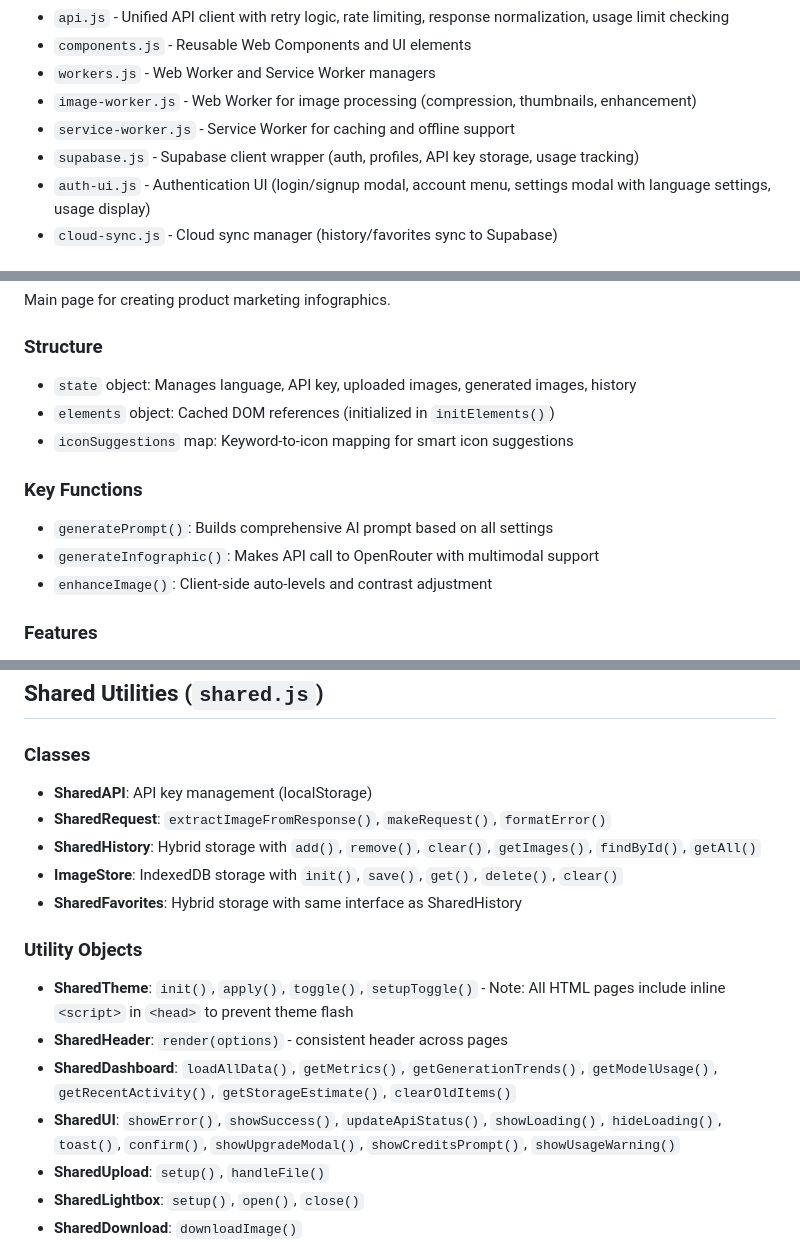
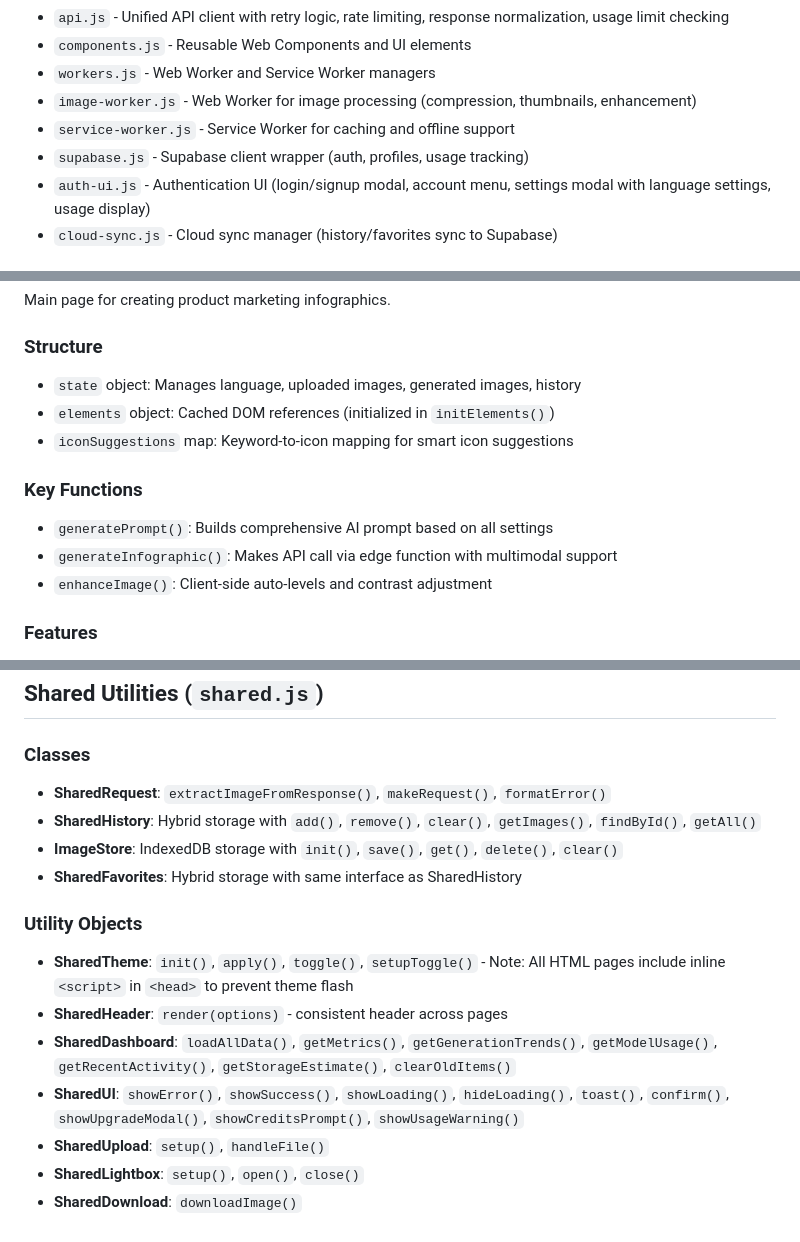
Before and after one commit to thehuntestshadow/ngraphics, a Markdown page: CLAUDE.md, 3 parts joined by grey strips. Rendered like a GitHub page.

```diff
--- a/CLAUDE.md
+++ b/CLAUDE.md
@@ -85,7 +85,7 @@ The application consists of multiple pages, each with its own JS file, sharing c
 - `workers.js` - Web Worker and Service Worker managers
 - `image-worker.js` - Web Worker for image processing (compression, thumbnails, enhancement)
 - `service-worker.js` - Service Worker for caching and offline support
-- `supabase.js` - Supabase client wrapper (auth, profiles, API key storage, usage tracking)
+- `supabase.js` - Supabase client wrapper (auth, profiles, usage tracking)
 - `auth-ui.js` - Authentication UI (login/signup modal, account menu, settings modal with language settings, usage display)
 - `cloud-sync.js` - Cloud sync manager (history/favorites sync to Supabase)
 
@@ -234,13 +233,13 @@ const result = await api.analyzeImage({
 Main page for creating product marketing infographics.
 
 ### Structure
-- `state` object: Manages language, API key, uploaded images, generated images, history
+- `state` object: Manages language, uploaded images, generated images, history
 - `elements` object: Cached DOM references (initialized in `initElements()`)
 - `iconSuggestions` map: Keyword-to-icon mapping for smart icon suggestions
 
 ### Key Functions
 - `generatePrompt()`: Builds comprehensive AI prompt based on all settings
-- `generateInfographic()`: Makes API call to OpenRouter with multimodal support
+- `generateInfographic()`: Makes API call via edge function with multimodal support
 - `enhanceImage()`: Client-side auto-levels and contrast adjustment
 
 ### Features
@@ -809,7 +808,6 @@ Each page has `generatePrompt()` that builds AI prompts by concatenating descrip
 ## Shared Utilities (`shared.js`)
 
 ### Classes
-- **SharedAPI**: API key management (localStorage)
 - **SharedRequest**: `extractImageFromResponse()`, `makeRequest()`, `formatError()`
 - **SharedHistory**: Hybrid storage with `add()`, `remove()`, `clear()`, `getImages()`, `findById()`, `getAll()`
 - **ImageStore**: IndexedDB storage with `init()`, `save()`, `get()`, `delete()`, `clear()`
@@ -819,7 +817,7 @@ Each page has `generatePrompt()` that builds AI prompts by concatenating descrip
 - **SharedTheme**: `init()`, `apply()`, `toggle()`, `setupToggle()` - Note: All HTML pages include inline `<script>` in `<head>` to prevent theme flash
 - **SharedHeader**: `render(options)` - consistent header across pages
 - **SharedDashboard**: `loadAllData()`, `getMetrics()`, `getGenerationTrends()`, `getModelUsage()`, `getRecentActivity()`, `getStorageEstimate()`, `clearOldItems()`
-- **SharedUI**: `showError()`, `showSuccess()`, `updateApiStatus()`, `showLoading()`, `hideLoading()`, `toast()`, `confirm()`, `showUpgradeModal()`, `showCreditsPrompt()`, `showUsageWarning()`
+- **SharedUI**: `showError()`, `showSuccess()`, `showLoading()`, `hideLoading()`, `toast()`, `confirm()`, `showUpgradeModal()`, `showCreditsPrompt()`, `showUsageWarning()`
 - **SharedUpload**: `setup()`, `handleFile()`
 - **SharedLightbox**: `setup()`, `open()`, `close()`
 - **SharedDownload**: `downloadImage()`
```
Also changed, not shown: other parts of CLAUDE.md (+0 -1 lines), ROADMAP.md (+4 -4 lines), UI_PATTERNS.md (+5 -113 lines).
